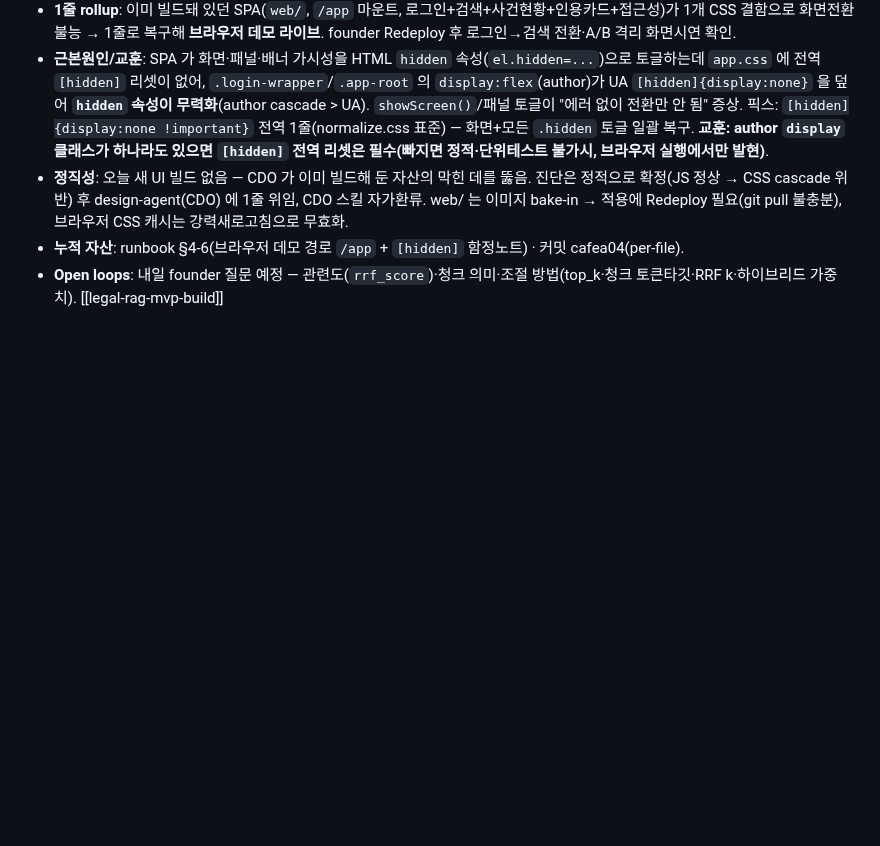
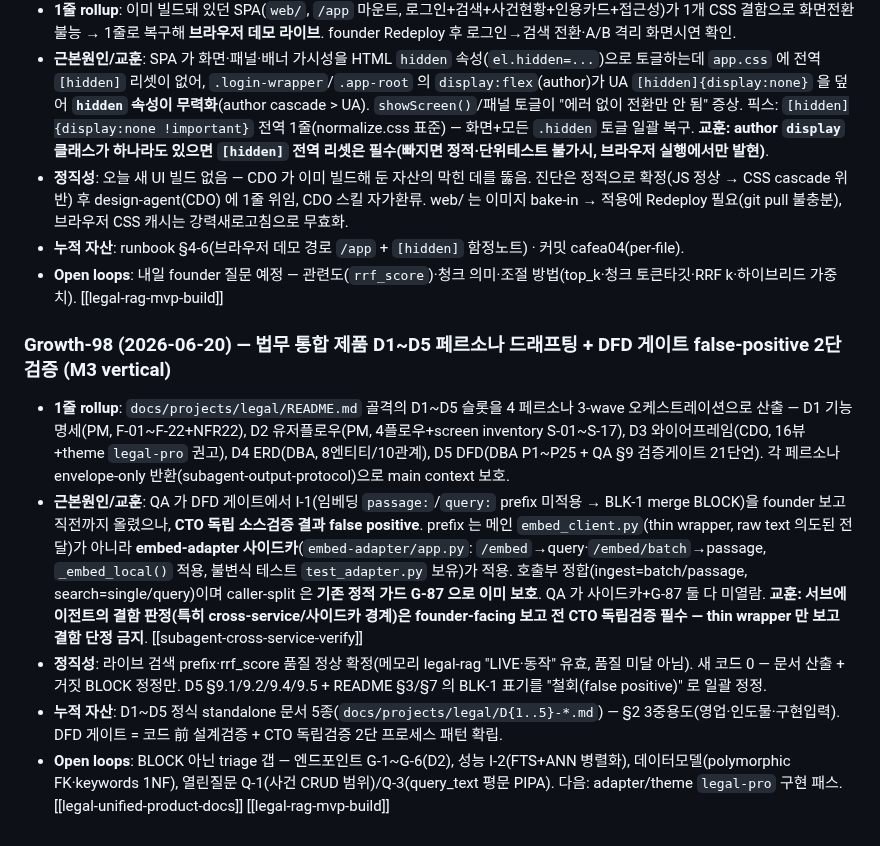
Before and after one commit to JasonMMo/compounding-stack-harness, a Markdown page: learn-log.md, the part around the change. GitHub-like rendering; blank space fills up the shorter version.

Commit message:
docs(learn-log): Growth-98 — 법무 D1~D5 페르소나 드래프팅 + DFD 게이트 false-positive 2단검증
4 페르소나 3-wave 오케스트레이션 5종 문서 산출. QA 의 BLK-1(embed
prefix 미적용)을 CTO 독립 소스검증으로 false positive 기각 —
사이드카+G-87 미열람 오판. 교훈: cross-service 결함판정은 founder
보고 전 CTO 독립검증 필수.

Co-Authored-By: Claude Fable 5 <noreply@anthropic.com>

```diff
--- a/learn-log.md
+++ b/learn-log.md
@@ -459,3 +459,10 @@ CTO 의무 (charter §3 #5): 매 Growth 종료 마지막 step 에 위 1줄+point
 - **정직성**: 오늘 새 UI 빌드 없음 — CDO 가 이미 빌드해 둔 자산의 막힌 데를 뚫음. 진단은 정적으로 확정(JS 정상 → CSS cascade 위반) 후 design-agent(CDO) 에 1줄 위임, CDO 스킬 자가환류. web/ 는 이미지 bake-in → 적용에 Redeploy 필요(git pull 불충분), 브라우저 CSS 캐시는 강력새로고침으로 무효화.
 - **누적 자산**: runbook §4-6(브라우저 데모 경로 `/app` + `[hidden]` 함정노트) · 커밋 cafea04(per-file).
 - **Open loops**: 내일 founder 질문 예정 — 관련도(`rrf_score`)·청크 의미·조절 방법(top_k·청크 토큰타깃·RRF k·하이브리드 가중치). [[legal-rag-mvp-build]]
+
+### Growth-98 (2026-06-20) — 법무 통합 제품 D1~D5 페르소나 드래프팅 + DFD 게이트 false-positive 2단 검증 (M3 vertical)
+- **1줄 rollup**: `docs/projects/legal/README.md` 골격의 D1~D5 슬롯을 4 페르소나 3-wave 오케스트레이션으로 산출 — D1 기능명세(PM, F-01~F-22+NFR22), D2 유저플로우(PM, 4플로우+screen inventory S-01~S-17), D3 와이어프레임(CDO, 16뷰+theme `legal-pro` 권고), D4 ERD(DBA, 8엔티티/10관계), D5 DFD(DBA P1~P25 + QA §9 검증게이트 21단언). 각 페르소나 envelope-only 반환(subagent-output-protocol)으로 main context 보호.
+- **근본원인/교훈**: QA 가 DFD 게이트에서 I-1(임베딩 `passage:`/`query:` prefix 미적용 → BLK-1 merge BLOCK)을 founder 보고 직전까지 올렸으나, **CTO 독립 소스검증 결과 false positive**. prefix 는 메인 `embed_client.py`(thin wrapper, raw text 의도된 전달)가 아니라 **embed-adapter 사이드카**(`embed-adapter/app.py`: `/embed`→query·`/embed/batch`→passage, `_embed_local()` 적용, 불변식 테스트 `test_adapter.py` 보유)가 적용. 호출부 정합(ingest=batch/passage, search=single/query)이며 caller-split 은 **기존 정적 가드 G-87 으로 이미 보호**. QA 가 사이드카+G-87 둘 다 미열람. **교훈: 서브에이전트의 결함 판정(특히 cross-service/사이드카 경계)은 founder-facing 보고 전 CTO 독립검증 필수 — thin wrapper 만 보고 결함 단정 금지**. [[subagent-cross-service-verify]]
+- **정직성**: 라이브 검색 prefix·rrf_score 품질 정상 확정(메모리 legal-rag "LIVE·동작" 유효, 품질 미달 아님). 새 코드 0 — 문서 산출 + 거짓 BLOCK 정정만. D5 §9.1/9.2/9.4/9.5 + README §3/§7 의 BLK-1 표기를 "철회(false positive)" 로 일괄 정정.
+- **누적 자산**: D1~D5 정식 standalone 문서 5종(`docs/projects/legal/D{1..5}-*.md`) — §2 3중용도(영업·인도물·구현입력). DFD 게이트 = 코드 前 설계검증 + CTO 독립검증 2단 프로세스 패턴 확립.
+- **Open loops**: BLOCK 아닌 triage 갭 — 엔드포인트 G-1~G-6(D2), 성능 I-2(FTS+ANN 병렬화), 데이터모델(polymorphic FK·keywords 1NF), 열린질문 Q-1(사건 CRUD 범위)/Q-3(query_text 평문 PIPA). 다음: adapter/theme `legal-pro` 구현 패스. [[legal-unified-product-docs]] [[legal-rag-mvp-build]]
```
